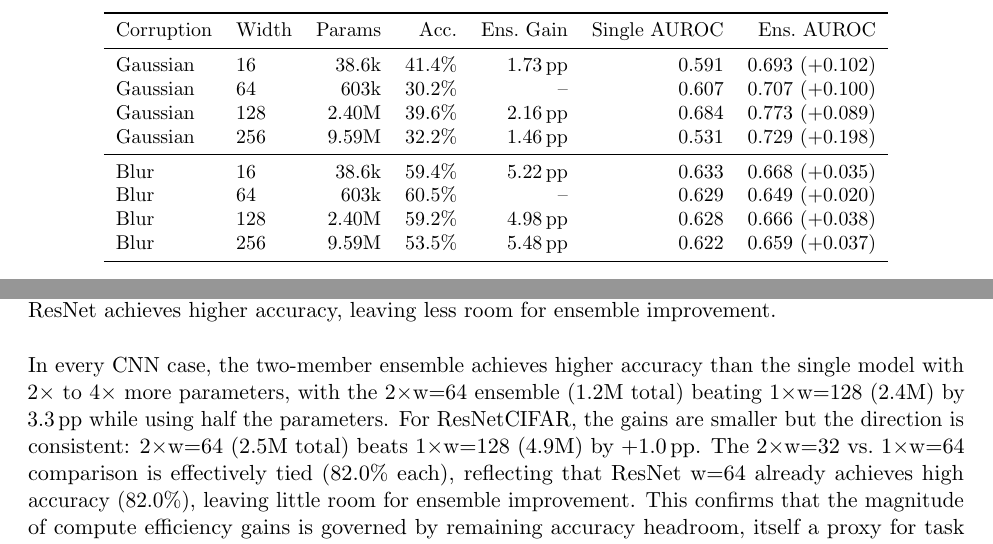
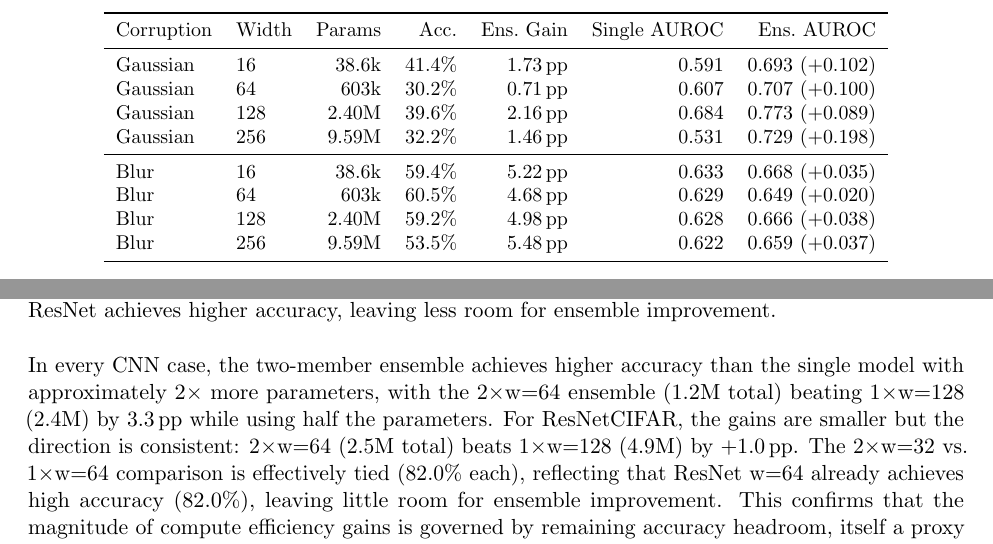
Before and after one commit to mbottoni/scaling-ensembles, a LaTeX paper (reports/scaling_ensembles_report.tex): two parts of pages 9 and 10 of 27, joined at a grey line, cut so that both start at the same text. Compiled offline with pdfLaTeX.

Commit message:
Fill missing corruption table values and fix parameter count claim
- Fill "--" for w=64 Gaussian (0.71pp) and Blur (4.68pp) from pairwise CSV
- Fix "2x to 4x" parameter count claim to "approximately 2x" (table shows all ~2x comparisons)

```diff
--- a/reports/scaling_ensembles_report.tex
+++ b/reports/scaling_ensembles_report.tex
@@ -653,12 +653,12 @@ This is the diversity--barrier dissociation at its clearest.
 Corruption & Width & Params & Acc. & Ens.\ Gain & Single AUROC & Ens.\ AUROC\\
 \midrule
 Gaussian & 16  & 38.6k & 41.4\% & 1.73\,pp & 0.591 & 0.693 (+0.102)\\
-Gaussian & 64  & 603k  & 30.2\% & --       & 0.607 & 0.707 (+0.100)\\
+Gaussian & 64  & 603k  & 30.2\% & 0.71\,pp & 0.607 & 0.707 (+0.100)\\
 Gaussian & 128 & 2.40M & 39.6\% & 2.16\,pp & 0.684 & 0.773 (+0.089)\\
 Gaussian & 256 & 9.59M & 32.2\% & 1.46\,pp & 0.531 & 0.729 (+0.198)\\
 \midrule
 Blur     & 16  & 38.6k & 59.4\% & 5.22\,pp & 0.633 & 0.668 (+0.035)\\
-Blur     & 64  & 603k  & 60.5\% & --       & 0.629 & 0.649 (+0.020)\\
+Blur     & 64  & 603k  & 60.5\% & 4.68\,pp & 0.629 & 0.649 (+0.020)\\
 Blur     & 128 & 2.40M & 59.2\% & 4.98\,pp & 0.628 & 0.666 (+0.038)\\
 Blur     & 256 & 9.59M & 53.5\% & 5.48\,pp & 0.622 & 0.659 (+0.037)\\
 \bottomrule
@@ -769,7 +769,7 @@ ResNet achieves higher accuracy, leaving less room for ensemble improvement.}
 \end{table}
 
 In every CNN case, the two-member ensemble achieves higher accuracy than the
-single model with $2\times$ to $4\times$ more parameters, with the
+single model with approximately $2\times$ more parameters, with the
 $2{\times}$w=64 ensemble (1.2M total) beating $1{\times}$w=128 (2.4M) by
 3.3\,pp while using half the parameters.  For ResNetCIFAR, the gains are
 smaller but the direction is consistent: $2{\times}$w=64 (2.5M total)
```
